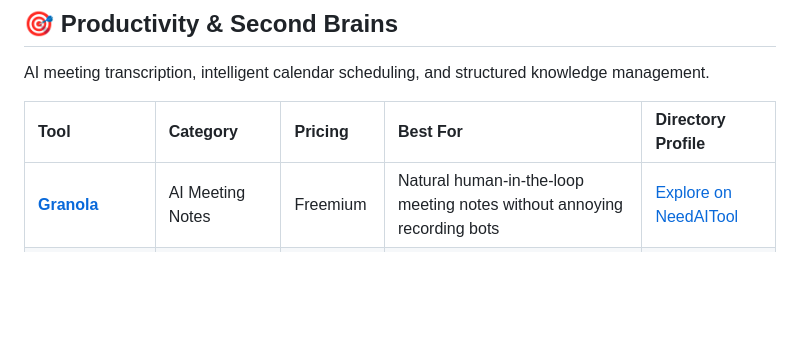
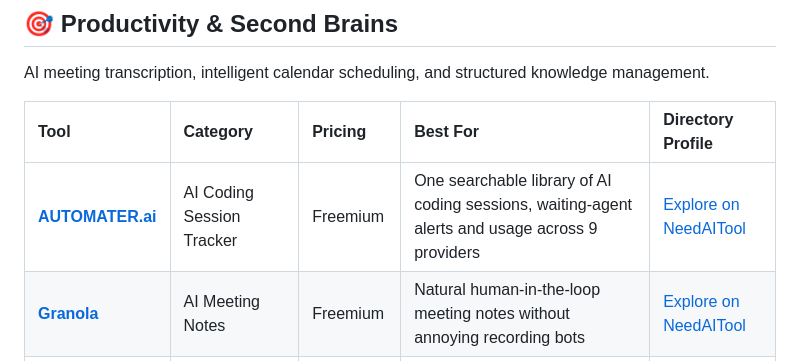
Before and after one commit to needaitool/awesome-ai-tools-directory, a Markdown page: README.md, the part around the change. Rendered like a GitHub page; blank space fills up the shorter version.

Commit message:
Add AUTOMATER.ai
Co-Authored-By: Claude Opus 5.5 <noreply@anthropic.com>

```diff
--- a/README.md
+++ b/README.md
@@ -178,6 +178,7 @@ AI meeting transcription, intelligent calendar scheduling, and structured knowle
 
 | Tool | Category | Pricing | Best For | Directory Profile |
 | :--- | :--- | :--- | :--- | :--- |
+| **[AUTOMATER.ai](https://automater.ai)** | AI Coding Session Tracker | Freemium | One searchable library of AI coding sessions, waiting-agent alerts and usage across 9 providers | [Explore on NeedAITool](https://www.needaitool.com) |
 | **[Granola](https://www.granola.so)** | AI Meeting Notes | Freemium | Natural human-in-the-loop meeting notes without annoying recording bots | [Explore on NeedAITool](https://www.needaitool.com/categories/productivity-ai) |
 | **[Notion AI](https://www.notion.so)** | Workspace AI | Paid Add-on | Q&A across workspace docs, automatic summarization, project roadmaps | [Explore on NeedAITool](https://www.needaitool.com/categories/productivity-ai) |
 | **[Superhuman AI](https://superhuman.com)** | Email Assistant | Paid | Instant email triage, auto-drafted replies, one-key inbox zero | [Explore on NeedAITool](https://www.needaitool.com/categories/productivity-ai) |
```
